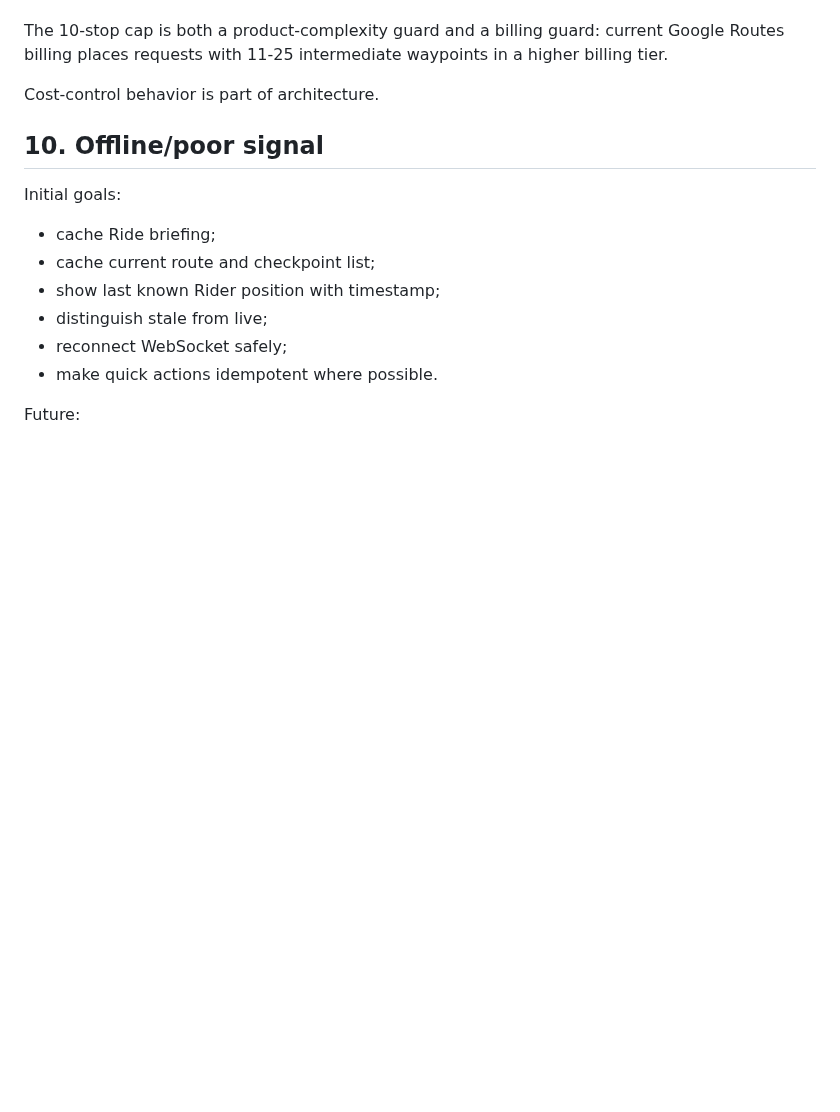
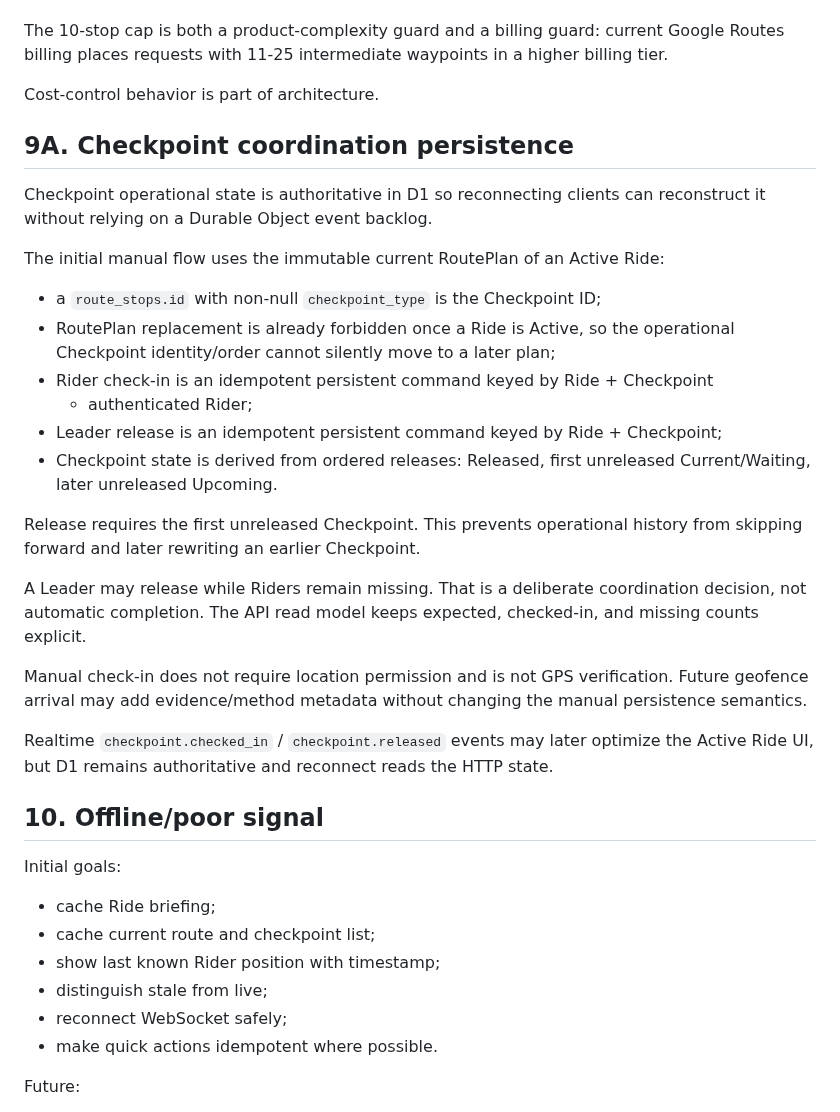
Before and after one commit to imadjinasi/commride, a Markdown page: docs/technical-architecture.md, the part around the change. Drawn GitHub-style; blank space fills up the shorter version.

Commit message:
docs(checkpoint): define persistent coordination boundary

```diff
--- a/docs/technical-architecture.md
+++ b/docs/technical-architecture.md
@@ -265,6 +265,37 @@ higher billing tier.
 
 Cost-control behavior is part of architecture.
 
+## 9A. Checkpoint coordination persistence
+
+Checkpoint operational state is authoritative in D1 so reconnecting clients can
+reconstruct it without relying on a Durable Object event backlog.
+
+The initial manual flow uses the immutable current RoutePlan of an Active Ride:
+
+- a `route_stops.id` with non-null `checkpoint_type` is the Checkpoint ID;
+- RoutePlan replacement is already forbidden once a Ride is Active, so the
+  operational Checkpoint identity/order cannot silently move to a later plan;
+- Rider check-in is an idempotent persistent command keyed by Ride + Checkpoint
+  + authenticated Rider;
+- Leader release is an idempotent persistent command keyed by Ride + Checkpoint;
+- Checkpoint state is derived from ordered releases: Released, first unreleased
+  Current/Waiting, later unreleased Upcoming.
+
+Release requires the first unreleased Checkpoint. This prevents operational
+history from skipping forward and later rewriting an earlier Checkpoint.
+
+A Leader may release while Riders remain missing. That is a deliberate
+coordination decision, not automatic completion. The API read model keeps
+expected, checked-in, and missing counts explicit.
+
+Manual check-in does not require location permission and is not GPS
+verification. Future geofence arrival may add evidence/method metadata without
+changing the manual persistence semantics.
+
+Realtime `checkpoint.checked_in` / `checkpoint.released` events may later
+optimize the Active Ride UI, but D1 remains authoritative and reconnect reads
+the HTTP state.
+
 ## 10. Offline/poor signal
 
 Initial goals:
```
